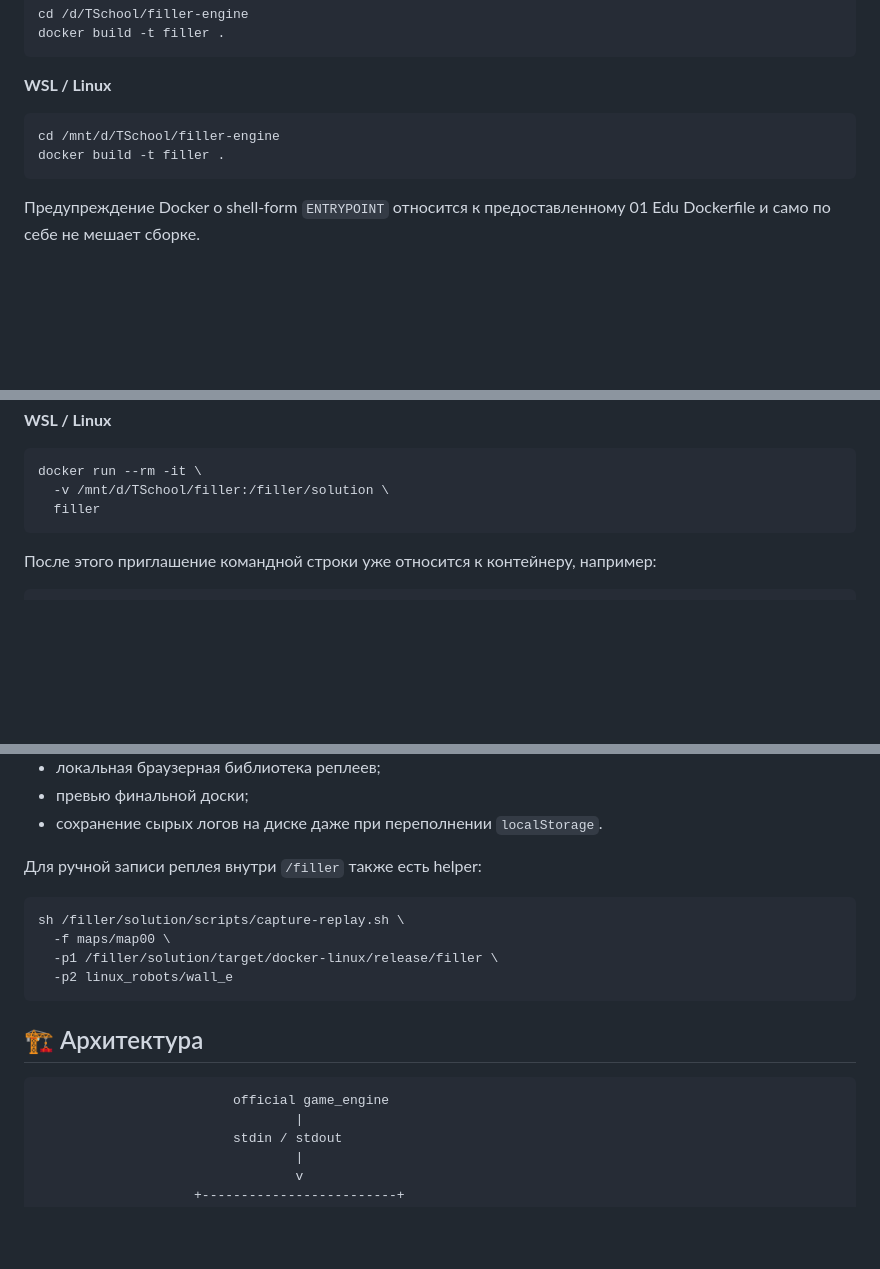
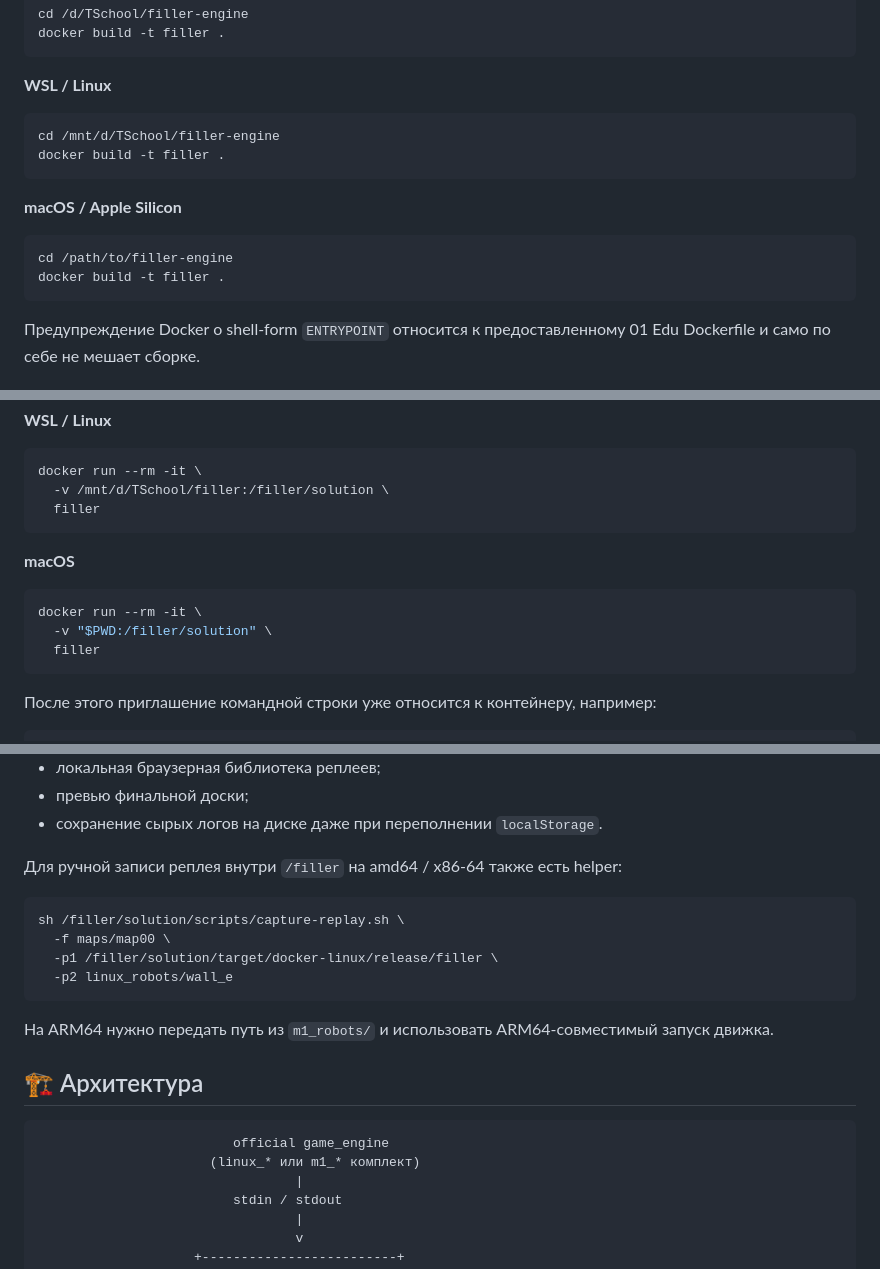
Before and after one commit to legion2440/filler, a Markdown page: README_RU.md, 3 parts joined by grey strips. Drawn GitHub-style; blank space fills up the shorter version.

````diff
--- a/README_RU.md
+++ b/README_RU.md
@@ -199,6 +201,13 @@ cd /mnt/d/TSchool/filler-engine
 docker build -t filler .
 ```
 
+**macOS / Apple Silicon**
+
+```bash
+cd /path/to/filler-engine
+docker build -t filler .
+```
+
 Предупреждение Docker о shell-form `ENTRYPOINT` относится к предоставленному 01 Edu Dockerfile и само по себе не мешает сборке.
 
 ### 2. Зайти в контейнер и примонтировать репозиторий
@@ -216,6 +225,14 @@ docker run --rm -it \
 ```bash
 docker run --rm -it \
   -v /mnt/d/TSchool/filler:/filler/solution \
+  filler
+```
+
+**macOS**
+
+```bash
+docker run --rm -it \
+  -v "$PWD:/filler/solution" \
   filler
 ```
 
@@ -407,7 +438,7 @@ cargo test
 - превью финальной доски;
 - сохранение сырых логов на диске даже при переполнении `localStorage`.
 
-Для ручной записи реплея внутри `/filler` также есть helper:
+Для ручной записи реплея внутри `/filler` на amd64 / x86-64 также есть helper:
 
 ```bash
 sh /filler/solution/scripts/capture-replay.sh \
@@ -416,10 +447,13 @@ sh /filler/solution/scripts/capture-replay.sh \
   -p2 linux_robots/wall_e
 ```
 
+На ARM64 нужно передать путь из `m1_robots/` и использовать ARM64-совместимый запуск движка.
+
 ## 🏗️ Архитектура
 
 ```text
                          official game_engine
+                      (linux_* или m1_* комплект)
                                  |
                          stdin / stdout
                                  |
````
Also changed, not shown: other parts of README_RU.md (+34 -17 lines).
